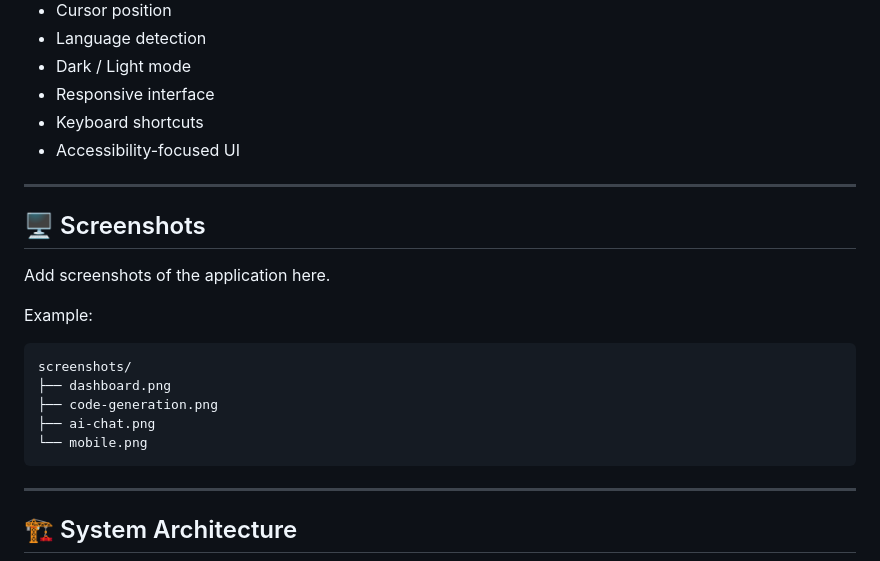
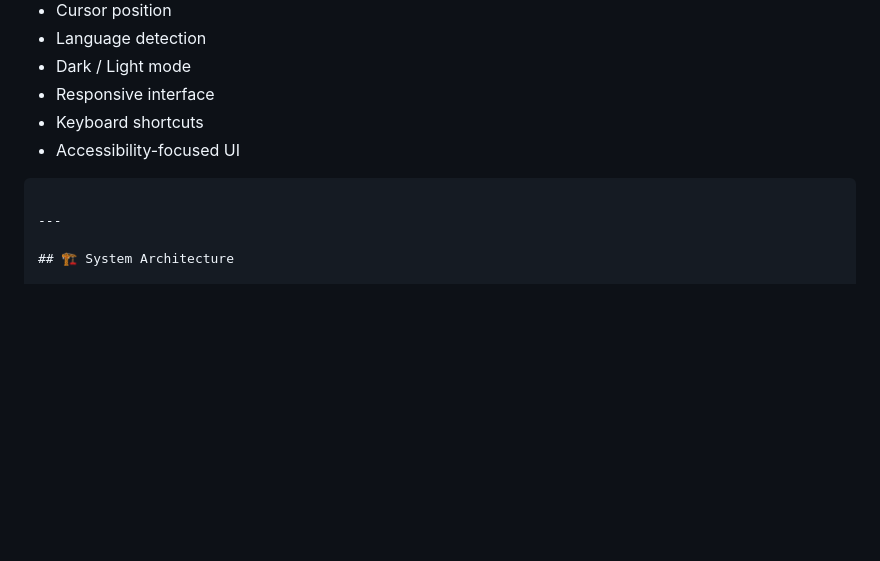
Before and after one commit to aryan1704-ai/CreatCode, a Markdown page: README.md, the part around the change. GitHub-like rendering; blank space fills up the shorter version.

Commit message:
Improve project documentation

````diff
--- a/README.md
+++ b/README.md
@@ -57,21 +57,6 @@ Previously generated code is stored and can be loaded again.
 - Responsive interface
 - Keyboard shortcuts
 - Accessibility-focused UI
-
----
-
-## 🖥️ Screenshots
-
-Add screenshots of the application here.
-
-Example:
-
-```text
-screenshots/
-├── dashboard.png
-├── code-generation.png
-├── ai-chat.png
-└── mobile.png
 ```
 
 ---
````
